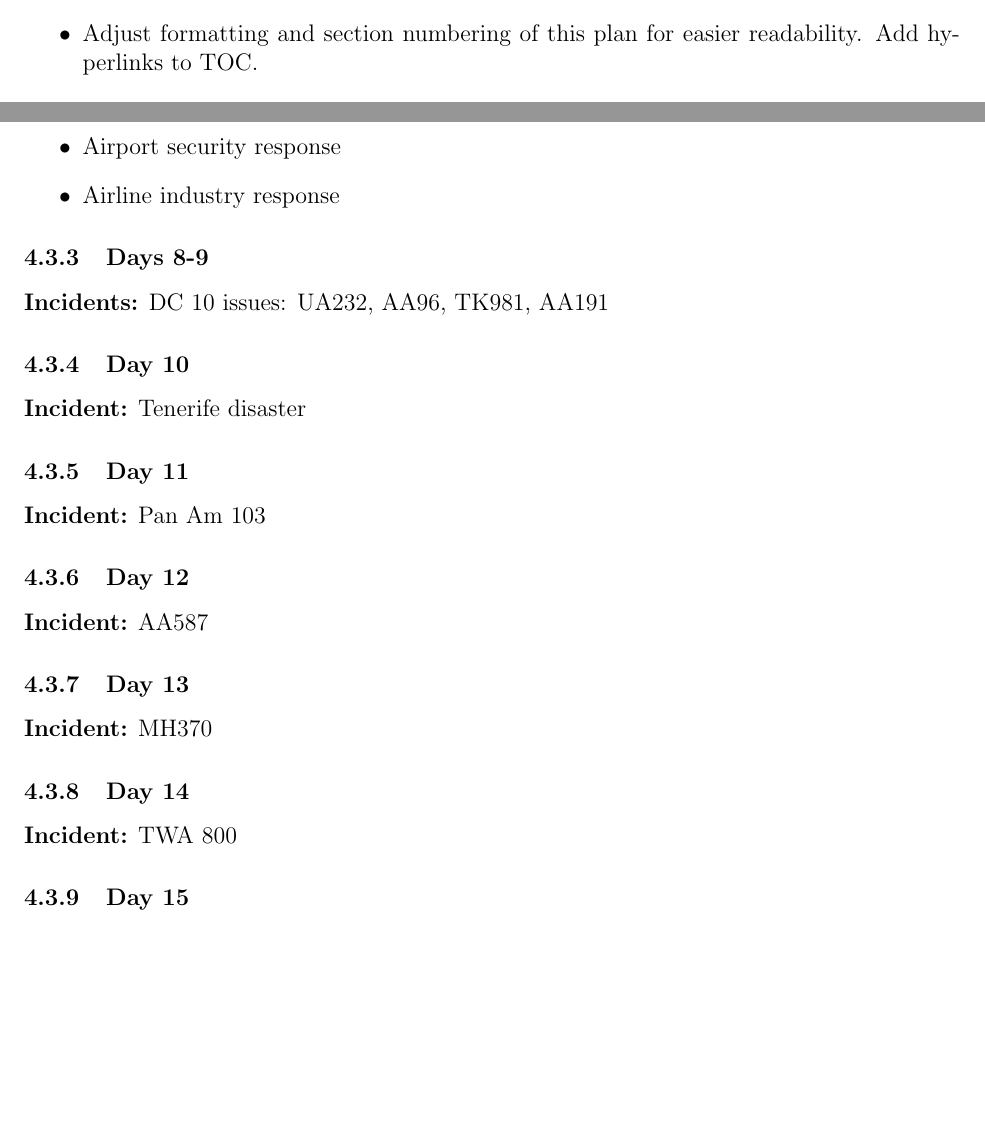
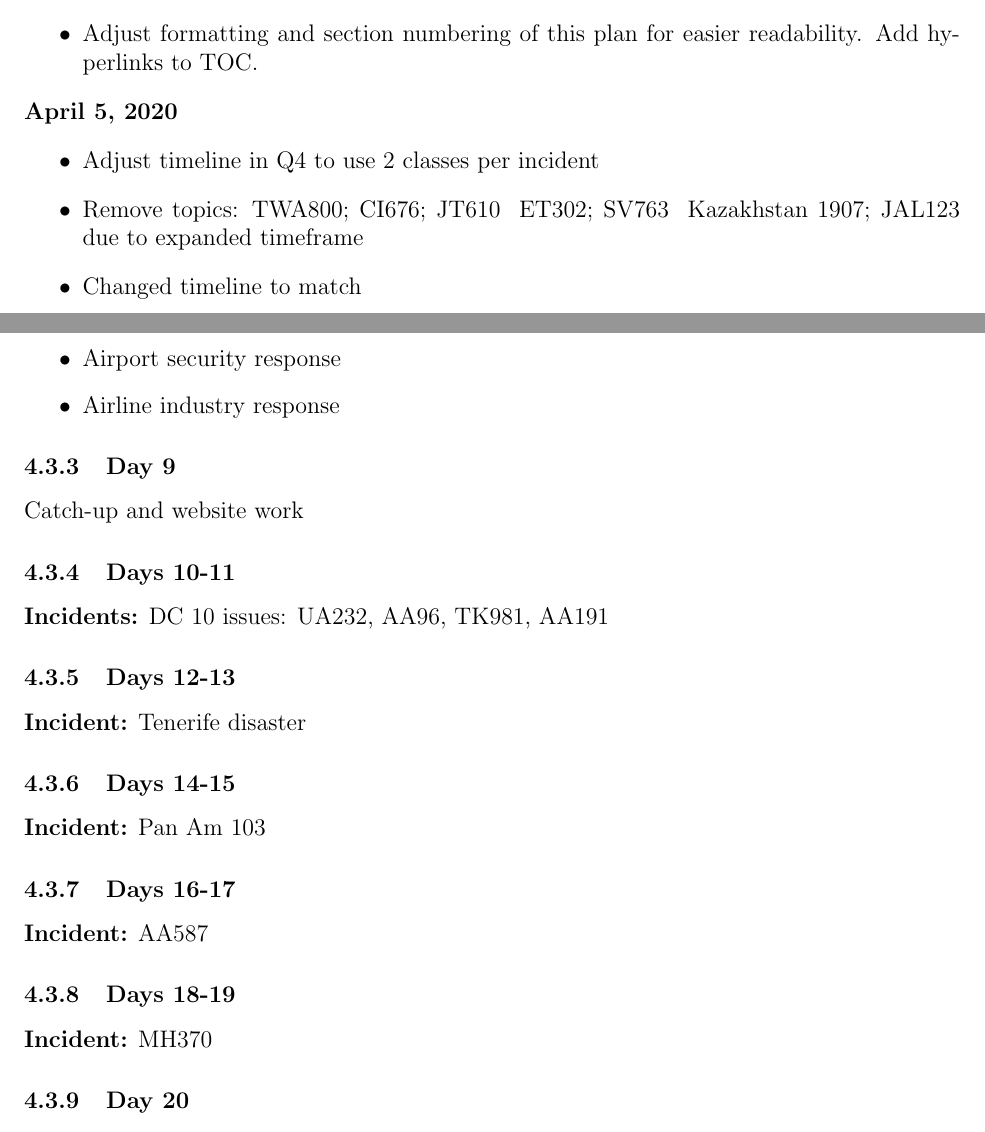
Before and after one commit to historytakesflight/historytakesflight.github.io, a LaTeX document (course-materials/course plan rev apr 5 2021.tex): two parts of pages 2 and 18 of 19 before the commit and two parts of pages 2 and 18 of 18 after it, joined at a grey line, cut so that both start at the same text, the shorter picture padded with empty space. Compiled offline with pdfLaTeX.

Commit message:
update course plan

```diff
--- a/course-materials/course plan rev feb 2021.tex
+++ b/course-materials/course plan rev apr 5 2021.tex
@@ -67,6 +67,12 @@
     \item Remove ``Modern air mail and shipping" topic; not much content here, and the main point is that most air mail is carried by cargo on passenger flights.
     \item Adjust timeline to include extra catch-up days.
     \item Adjust formatting and section numbering of this plan for easier readability. Add hyperlinks to TOC.
+\end{itemize}
+\textbf{April 5, 2020}
+\begin{itemize}
+    \item Adjust timeline in Q4 to use 2 classes per incident
+    \item Remove topics: TWA800; CI676; JT610 & ET302; SV763 & Kazakhstan 1907; JAL123 due to expanded timeframe
+    \item Changed timeline to match
 \end{itemize}
 
 \newpage
@@ -537,16 +543,15 @@
 \1 Airport security response
 \1 Airline industry response
 \end{outline}
-\subsubsection{Days 8-9}
+\subsubsection{Day 9}
+Catch-up and website work
+\subsubsection{Days 10-11}
 \textbf{Incidents:} DC 10 issues: UA232, AA96, TK981, AA191
-\subsubsection{Day 10}
+\subsubsection{Days 12-13}
 \textbf{Incident:} Tenerife disaster
-\subsubsection{Day 11}
+\subsubsection{Days 14-15}
 \textbf{Incident:} Pan Am 103
-\subsubsection{Day 12}
+\subsubsection{Days 16-17}
 \textbf{Incident:} AA587
-\subsubsection{Day 13}
+\subsubsection{Days 18-19}
 \textbf{Incident:} MH370
-\subsubsection{Day 14}
-\textbf{Incident:} TWA 800
-\subsubsection{Day 15}
@@ -561,3 +568,4 @@
+\subsubsection{Day 20}
 Catch-up and website work days
 \subsubsection{Days 21-22}
 End of year review/reflection:
```
Also changed, not shown: course-materials/course plan rev apr 5 2021.pdf (added), course-materials/course plan rev feb 2021.pdf (deleted), course-materials/course plan rev apr 5 2021.tex (20 more changed lines).
